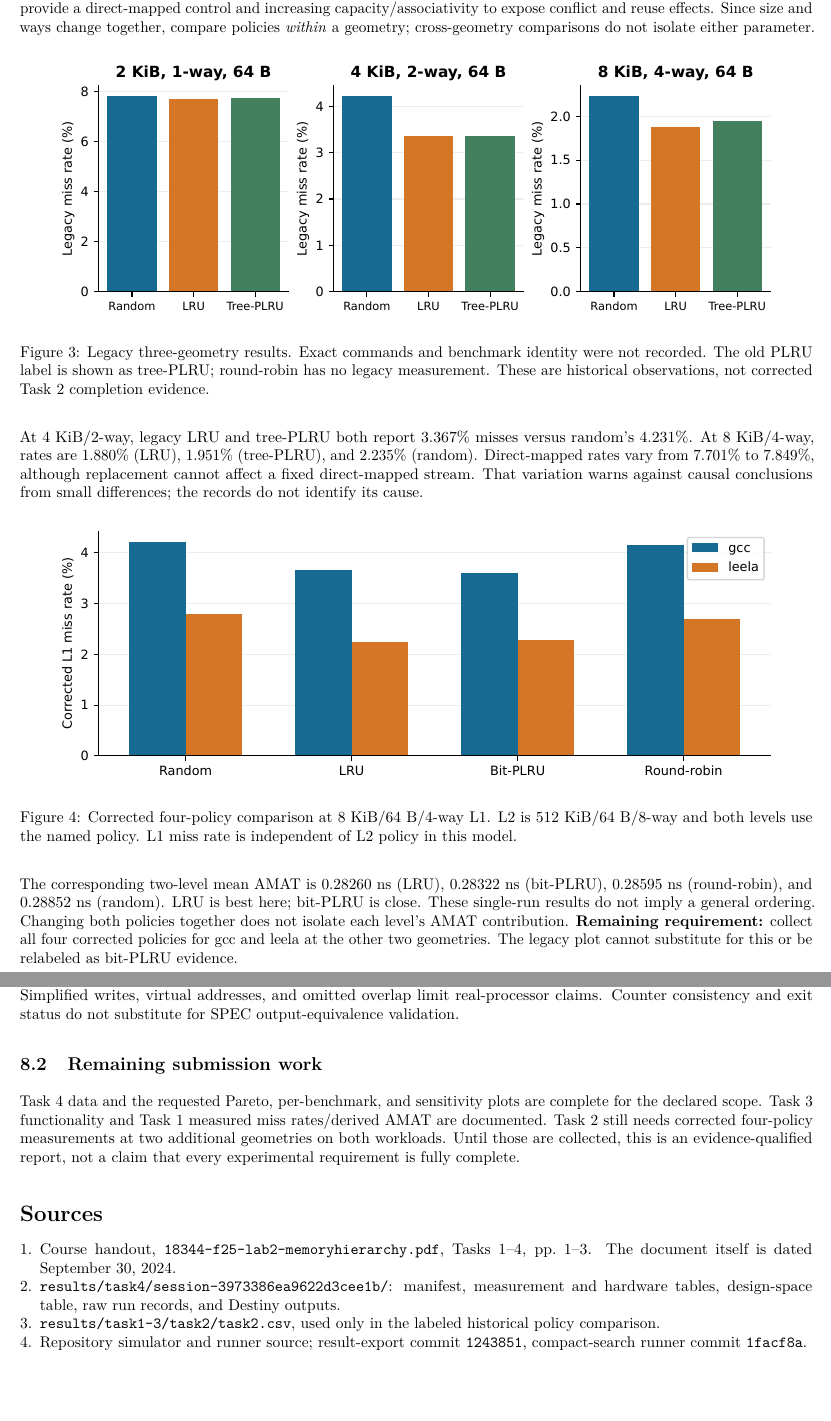
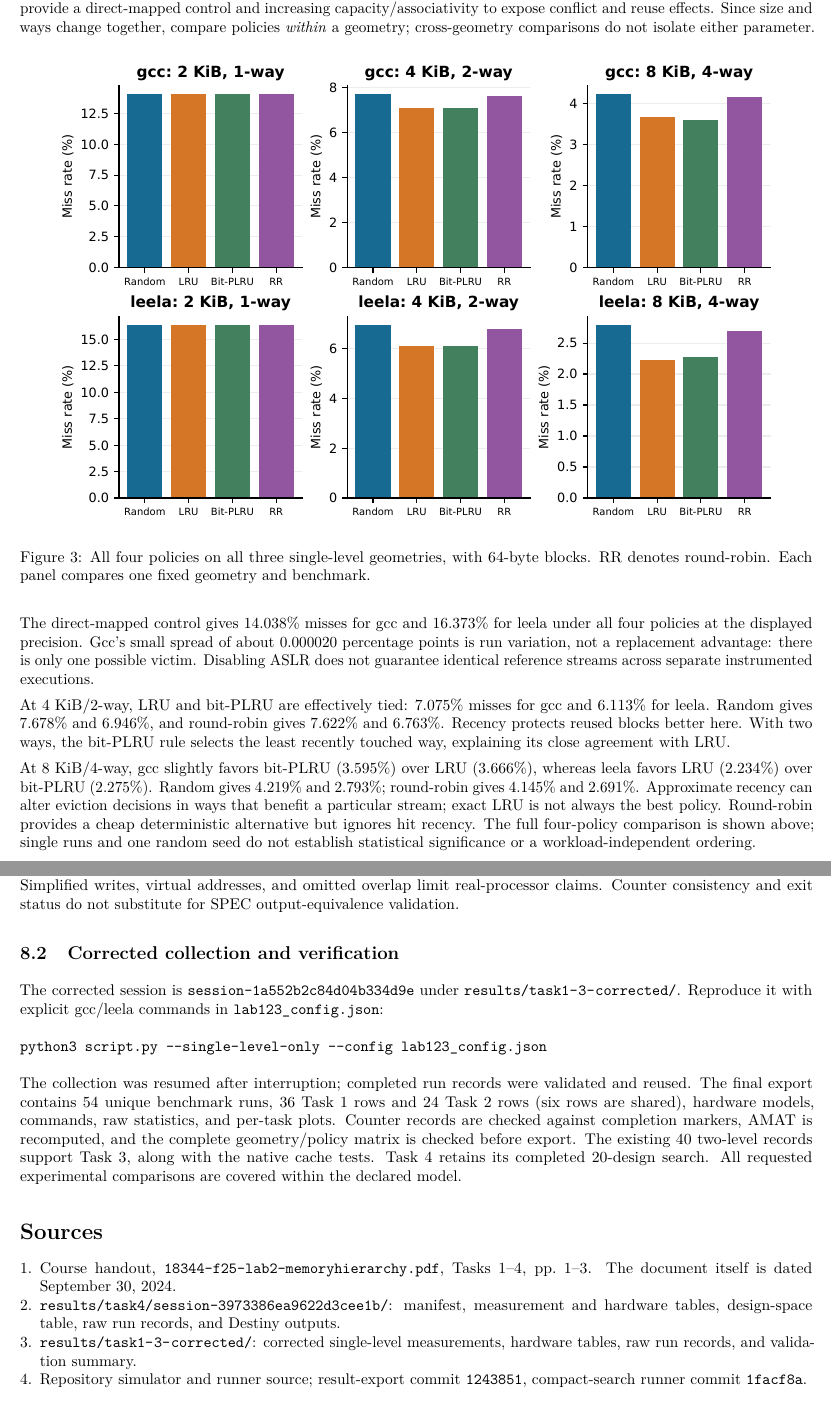
Before and after one commit to leejwjaden/18344-lab2, a LaTeX document (report/main.tex): two parts of pages 4 and 10 of 10, joined at a grey line, cut so that both start at the same text. Compiled offline with pdfLaTeX.

Commit message:
Update lab report with verified complete Task 1 and Task 2 data

```diff
--- a/report/main.tex
+++ b/report/main.tex
@@ -128,21 +132,26 @@ all with 64-byte blocks. They provide a direct-mapped control and increasing
 capacity/associativity to expose conflict and reuse effects. Since size and ways
 change together, compare policies \emph{within} a geometry; cross-geometry
 comparisons do not isolate either parameter.
-\fig{task2-legacy}{Legacy three-geometry results. Exact commands and benchmark identity were not recorded. The old PLRU label is shown as tree-PLRU; round-robin has no legacy measurement. These are historical observations, not corrected Task 2 completion evidence.}{f:t2old}
-At 4 KiB/2-way, legacy LRU and tree-PLRU both report 3.367\% misses versus
-random's 4.231\%. At 8 KiB/4-way, rates are 1.880\% (LRU), 1.951\% (tree-PLRU),
-and 2.235\% (random). Direct-mapped rates vary from 7.701\% to 7.849\%, although
-replacement cannot affect a fixed direct-mapped stream. That variation warns
-against causal conclusions from small differences; the records do not identify
-its cause.
-\fig{task2-corrected}{Corrected four-policy comparison at 8 KiB/64 B/4-way L1. L2 is 512 KiB/64 B/8-way and both levels use the named policy. L1 miss rate is independent of L2 policy in this model.}{f:t2new}
-The corresponding two-level mean AMAT is 0.28260 ns (LRU), 0.28322 ns
-(bit-PLRU), 0.28595 ns (round-robin), and 0.28852 ns (random). LRU is best here;
-bit-PLRU is close. These single-run results do not imply a general ordering.
-Changing both policies together does not isolate each level's AMAT contribution.
-\textbf{Remaining requirement:} collect all four corrected policies for gcc and
-leela at the other two geometries. The legacy plot cannot substitute for this
-or be relabeled as bit-PLRU evidence.
+\fig{task2-corrected}{All four policies on all three single-level geometries, with 64-byte blocks. RR denotes round-robin. Each panel compares one fixed geometry and benchmark.}{f:t2new}
+The direct-mapped control gives 14.038\% misses for gcc and 16.373\% for leela
+under all four policies at the displayed precision. Gcc's small spread of about
+0.000020 percentage points is run variation, not a replacement advantage:
+there is only one possible victim. Disabling ASLR does not guarantee identical
+reference streams across separate instrumented executions.
+
+At 4 KiB/2-way, LRU and bit-PLRU are effectively tied: 7.075\% misses for gcc
+and 6.113\% for leela. Random gives 7.678\% and 6.946\%, and round-robin gives
+7.622\% and 6.763\%. Recency protects reused blocks better here. With two ways,
+the bit-PLRU rule selects the least recently touched way, explaining its close
+agreement with LRU.
+
+At 8 KiB/4-way, gcc slightly favors bit-PLRU (3.595\%) over LRU (3.666\%),
+whereas leela favors LRU (2.234\%) over bit-PLRU (2.275\%). Random gives
+4.219\% and 2.793\%; round-robin gives 4.145\% and 2.691\%. Approximate recency can alter eviction decisions in ways
+that benefit a particular stream; exact LRU is not always the best policy.
+Round-robin provides a cheap deterministic alternative but ignores hit recency.
+The full four-policy comparison is shown above; single runs and one random seed
+do not establish statistical significance or a workload-independent ordering.
 
 \clearpage
 \section{Task 4: objective and complete design catalog}
@@ -312,13 +321,21 @@ a choice rather than an inherent objective. Simplified writes, virtual addresses
 and omitted overlap limit real-processor claims. Counter consistency and exit
 status do not substitute for SPEC output-equivalence validation.
 
-\subsection{Remaining submission work}
-Task 4 data and the requested Pareto, per-benchmark, and sensitivity plots are
-complete for the declared scope. Task 3 functionality and Task 1 measured miss
-rates/derived AMAT are documented. Task 2 still needs corrected four-policy
-measurements at two additional geometries on both workloads. Until those are
-collected, this is an evidence-qualified report, not a claim that every
-experimental requirement is fully complete.
+\subsection{Corrected collection and verification}
+The corrected session is \texttt{session-1a552b2c84d04b334d9e} under
+\path{results/task1-3-corrected/}. Reproduce it with explicit gcc/leela commands
+in \texttt{lab123\_config.json}:
+\begin{verbatim}
+python3 script.py --single-level-only --config lab123_config.json
+\end{verbatim}
+The collection was resumed after interruption; completed run records were
+validated and reused. The final export contains 54 unique benchmark runs,
+36 Task 1 rows and 24 Task 2 rows (six rows are shared), hardware models,
+commands, raw statistics, and per-task plots. Counter records are checked against
+completion markers, AMAT is recomputed, and the complete geometry/policy matrix
+is checked before export. The existing 40 two-level records support Task 3,
+along with the native cache tests. Task 4 retains its completed 20-design search.
+All requested experimental comparisons are covered within the declared model.
 
 \section*{Sources}
 \begin{enumerate}
@@ -326,8 +343,8 @@ experimental requirement is fully complete.
 pp.~1--3. The document itself is dated September 30, 2024.
 \item \texttt{results/task4/session-3973386ea9622d3cee1b/}: manifest, measurement
 and hardware tables, design-space table, raw run records, and Destiny outputs.
-\item \texttt{results/task1-3/task2/task2.csv}, used only in the labeled
-historical policy comparison.
+\item \path{results/task1-3-corrected/}: corrected single-level measurements,
+hardware tables, raw run records, and validation summary.
 \item Repository simulator and runner source; result-export commit
 \texttt{1243851}, compact-search runner commit \texttt{1facf8a}.
 \end{enumerate}
```
Also changed, not shown: report/generated/task1-derived.csv (deleted, +0 -17 lines), README.md, report/README.md, report/figures/task1-amat.pdf, report/figures/task1-amat.png, report/figures/task1-misses.pdf, report/figures/task1-misses.png, report/figures/task2-corrected.pdf, report/figures/task2-corrected.png, report/figures/task2-legacy.pdf (deleted), report/figures/task2-legacy.png (deleted), report/figures/task4-bars.pdf, report/figures/task4-pareto.pdf, report/figures/task4-sensitivity.pdf, 2 more files, 2 other files.
